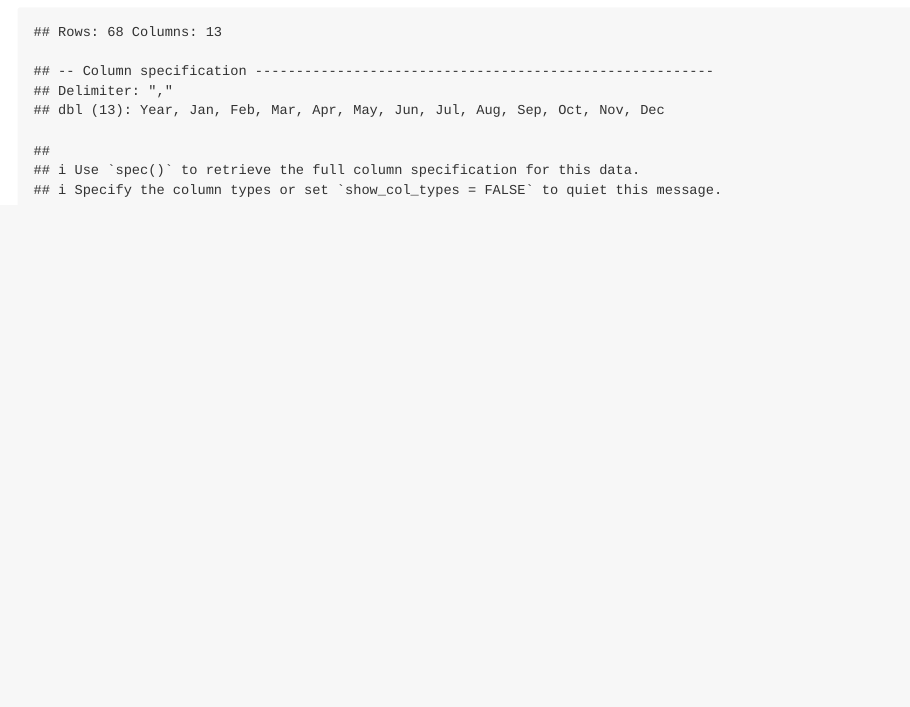
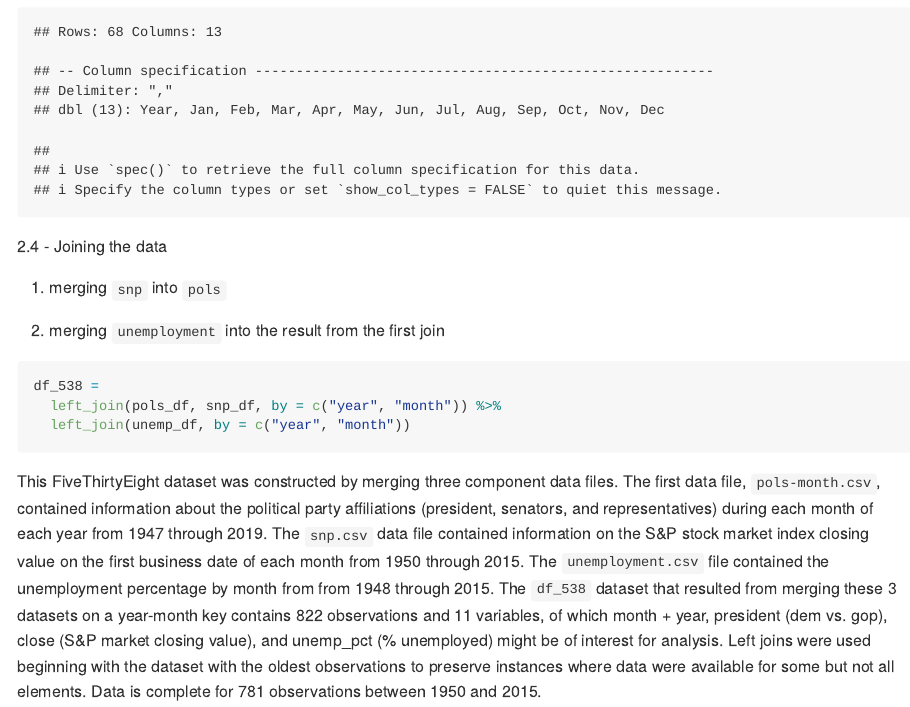
Before and after one commit to kk3154/p8105_hw2_kk3154, an R Markdown document (p8105_hw2_kk3154.Rmd): the page in a window 1100 px wide, from 3260 px down. The pictures show the output file p8105_hw2_kk3154.md that the author committed with the source, drawn offline in the style of GitHub.

Commit message:
Joining 3 datasets to form df_538; describing data

````diff
--- a/p8105_hw2_kk3154.Rmd
+++ b/p8105_hw2_kk3154.Rmd
@@ -133,3 +133,17 @@ unemp_df = read_csv("data/unemployment.csv") %>%
   janitor::clean_names() %>%
   mutate(month = month.name[match(month, month.abb)])
 ```
+
+2.4 - Joining the data
+
+1) merging `snp` into `pols`
+
+2)  merging `unemployment` into the result from the first join
+
+```{r}
+df_538 =
+  left_join(pols_df, snp_df, by = c("year", "month")) %>%
+  left_join(unemp_df, by = c("year", "month"))
+```
+
+This FiveThirtyEight dataset was constructed by merging three component data files. The first data file,  `pols-month.csv`, contained information about the political party affiliations (president, senators, and representatives) during each month of each year from `r min(pull(pols_df, year))` through `r max(pull(precip_df, year))`. The `snp.csv` data file contained information on the S&P stock market index closing value on the first business date of each month from `r min(pull(snp_df, year))` through `r max(pull(snp_df, year))`. The `unemployment.csv` file contained the unemployment percentage by month from from `r min(pull(unemp_df, year))` through `r max(pull(unemp_df, year))`. The `df_538` dataset that resulted from merging these 3 datasets on a year-month key contains `r nrow(df_538)` observations and `r ncol(df_538)` variables, of which month + year, president (dem vs. gop), close (S&P market closing value), and unemp_pct (% unemployed) might be of interest for analysis. Left joins were used beginning with the dataset with the oldest observations to preserve instances where data were available for some but not all elements. Data is complete for `r nrow(drop_na(df_538))` observations between `r min(pull(drop_na(df_538), year))` and `r max(pull(drop_na(df_538), year))`.
````
Also changed, not shown: p8105_hw2_kk3154.md.
